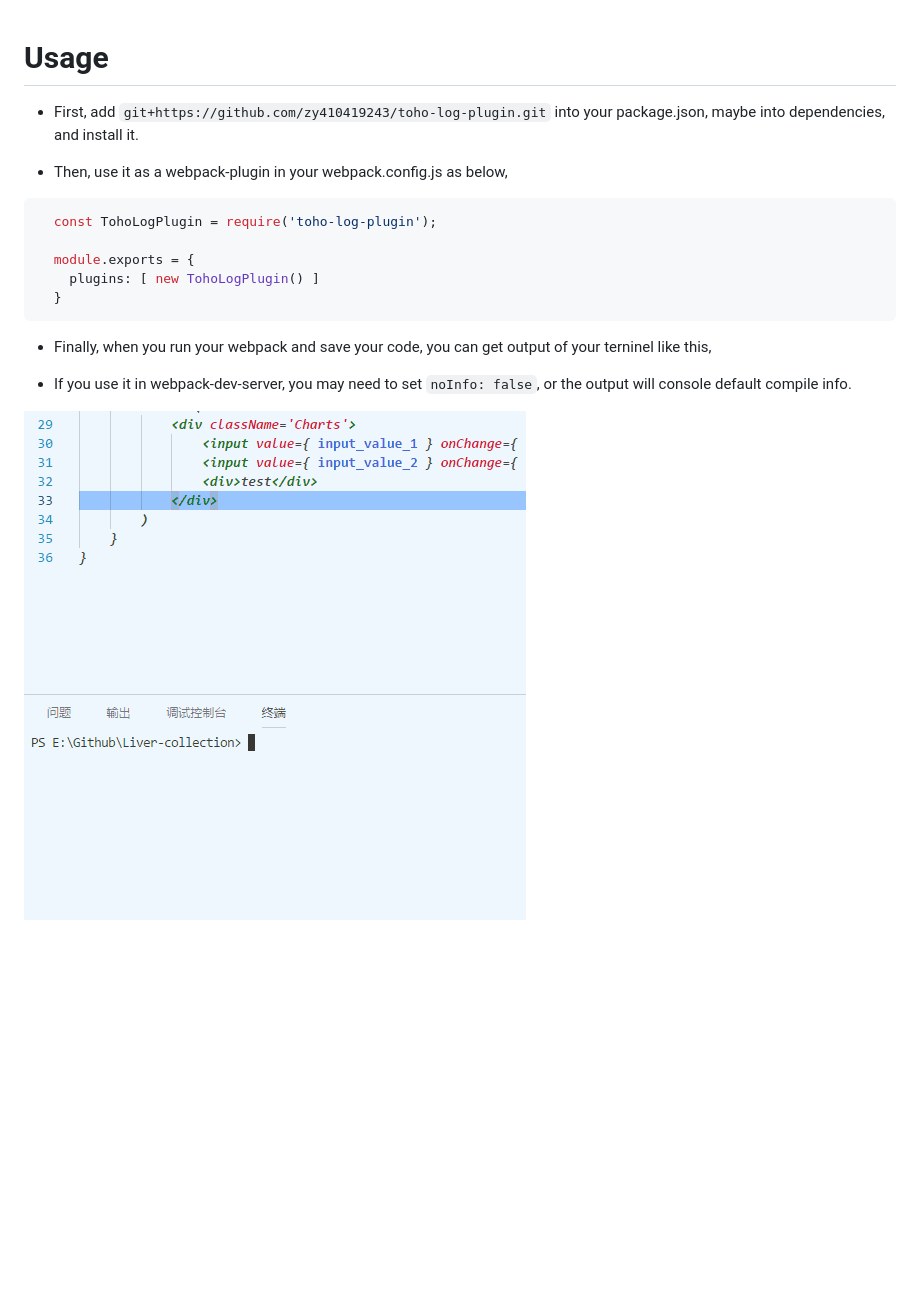
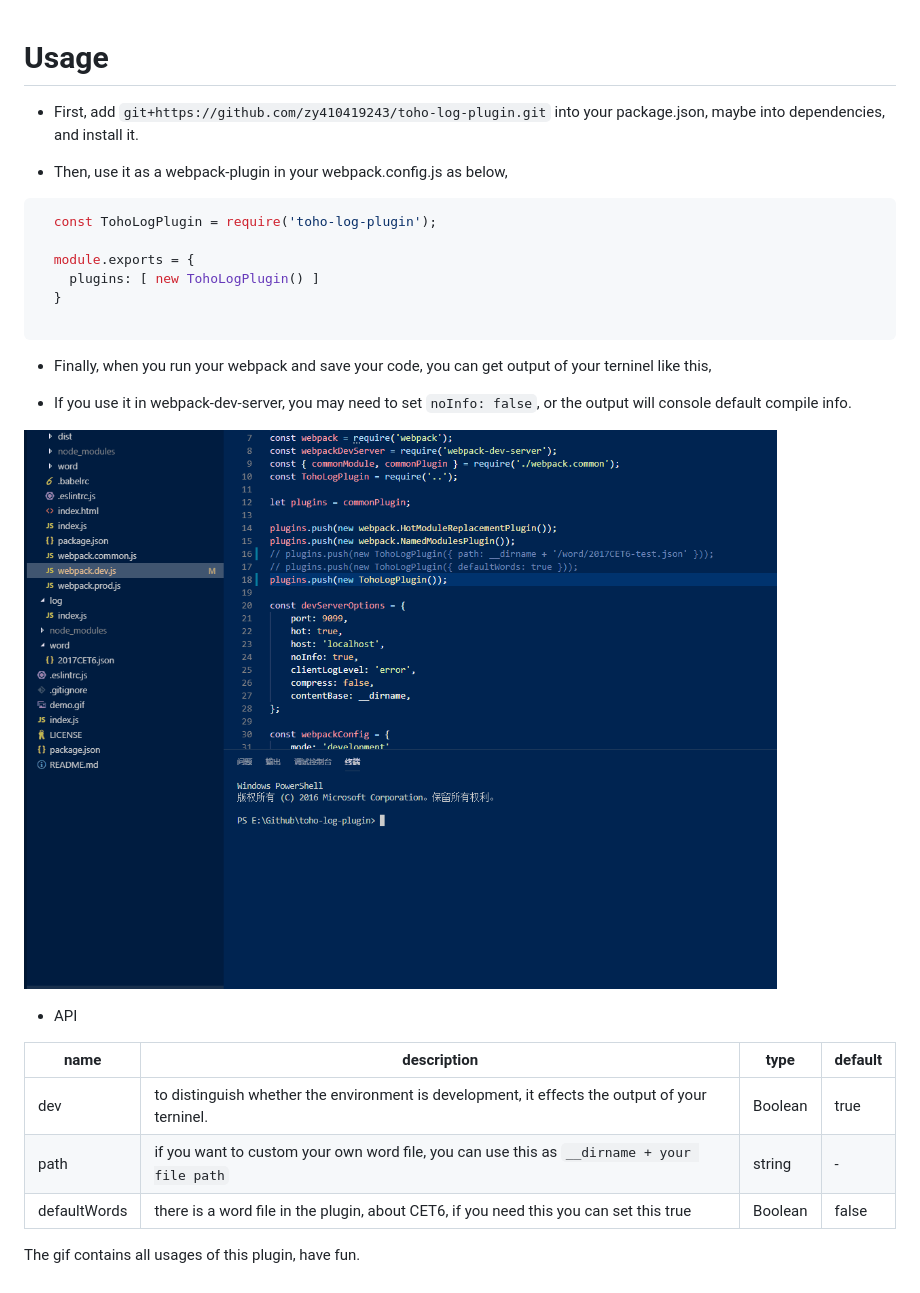
Before and after one commit to orzyyyy/toho-log-plugin, a Markdown page: README.md, the part around the change. Drawn GitHub-style; pictures changed too: demo.gif; blank space fills up the shorter version.

````diff
--- a/README.md
+++ b/README.md
@@ -1,13 +1,16 @@
 # Usage
+
 * First, add `git+https://github.com/zy410419243/toho-log-plugin.git` into your package.json, maybe into dependencies, and install it.
 
 * Then, use it as a webpack-plugin in your webpack.config.js as below,
+
 ``` bash
   const TohoLogPlugin = require('toho-log-plugin');
 
   module.exports = {
     plugins: [ new TohoLogPlugin() ]
   }
+
 ```
 
 * Finally, when you run your webpack and save your code, you can get output of your terninel like this,
@@ -15,3 +18,13 @@
 * If you use it in webpack-dev-server, you may need to set  `noInfo: false`, or the output will console default compile info.
 
 ![img](./demo.gif)
+
+* API
+
+| name | description | type | default |
+| --- | --- | --- | --- |
+| dev | to distinguish whether the environment is development, it effects the output of your terninel. | Boolean | true |
+| path | if you want to custom your own word file, you can use this as `__dirname + your file path` | string | - |
+| defaultWords | there is a word file in the plugin, about CET6, if you need this you can set this true | Boolean | false |
+
+The gif contains all usages of this plugin, have fun.
````
Also changed, not shown: 1 other file.
